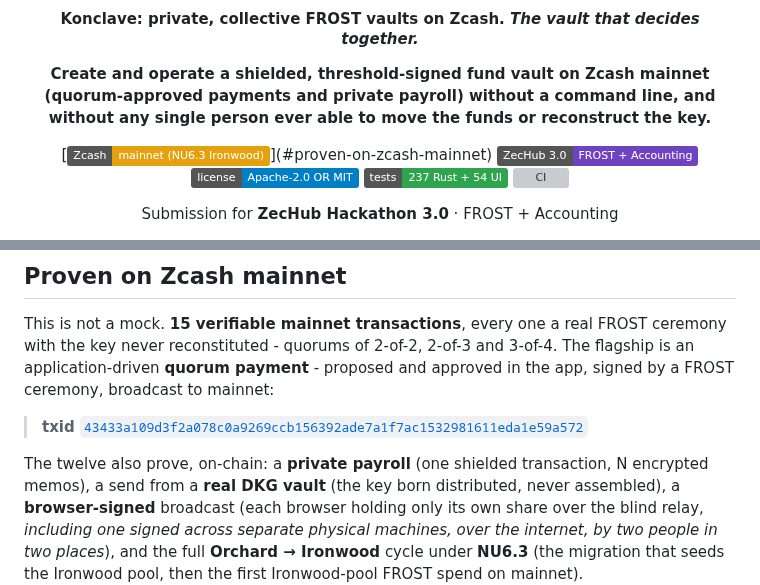
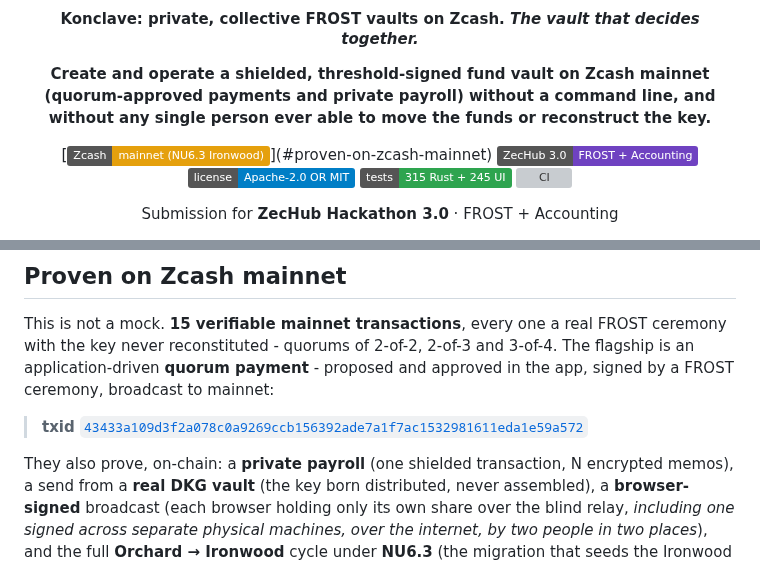
Before and after one commit to deegalabs/konclave, a Markdown page: README.md, 2 parts joined by grey strips. Drawn GitHub-style; badges without logos; grey boxes are pictures that could not be loaded.

Commit message:
docs: fix two count leftovers in the README
- "The twelve also prove" contradicted the headline's 15 in the same
  paragraph, left over from the 12 -> 15 reconciliation in #407.
- The test badge said 237 Rust + 54 UI. Measured: 245 UI (30 files) and 315
  Rust across the four native crates (orchestrator 263, helper-server 38,
  konclave-signer 7, relay-server 7). The UI figure was 4.5x stale.

```diff
--- a/README.md
+++ b/README.md
@@ -11,7 +11,7 @@
 [![Zcash mainnet](https://img.shields.io/badge/Zcash-mainnet%20(NU6.3%20Ironwood)-e5a00d?logo=zcash&logoColor=white)](#proven-on-zcash-mainnet)
 [![FROST + Accounting](https://img.shields.io/badge/ZecHub%203.0-FROST%20%2B%20Accounting-6f42c1)](#why-we-built-this)
 [![License: Apache-2.0 OR MIT](https://img.shields.io/badge/license-Apache--2.0%20OR%20MIT-blue.svg)](#license)
-[![Tests: 237 Rust + 54 UI](https://img.shields.io/badge/tests-237%20Rust%20%2B%2054%20UI-2ea44f.svg)](#status)
+[![Tests: 315 Rust + 245 UI](https://img.shields.io/badge/tests-315%20Rust%20%2B%20245%20UI-2ea44f.svg)](#status)
 [![CI](https://github.com/deegalabs/konclave/actions/workflows/ci.yml/badge.svg)](https://github.com/deegalabs/konclave/actions/workflows/ci.yml)
 
 Submission for **ZecHub Hackathon 3.0** · FROST + Accounting
@@ -81,7 +81,7 @@ and approved in the app, signed by a FROST ceremony, broadcast to mainnet:
 
 > **txid** [`43433a109d3f2a078c0a9269ccb156392ade7a1f7ac1532981611eda1e59a572`](https://mainnet.zcashexplorer.app/transactions/43433a109d3f2a078c0a9269ccb156392ade7a1f7ac1532981611eda1e59a572)
 
-The twelve also prove, on-chain: a **private payroll** (one shielded transaction, N encrypted
+They also prove, on-chain: a **private payroll** (one shielded transaction, N encrypted
 memos), a send from a **real DKG vault** (the key born distributed, never assembled), a
 **browser-signed** broadcast (each browser holding only its own share over the blind relay,
 *including one signed across separate physical machines, over the internet, by two people in two
```
